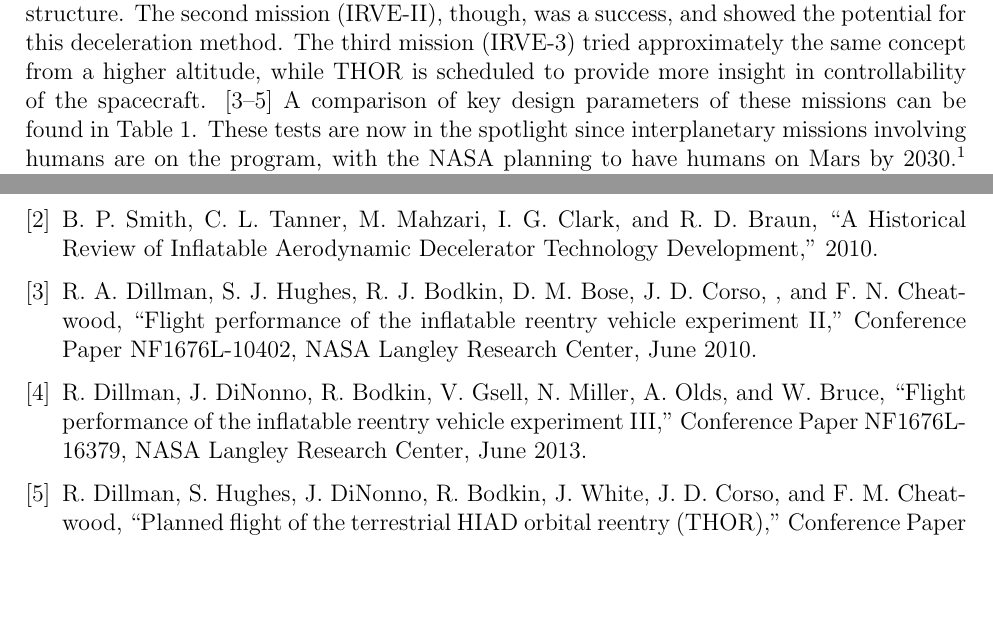
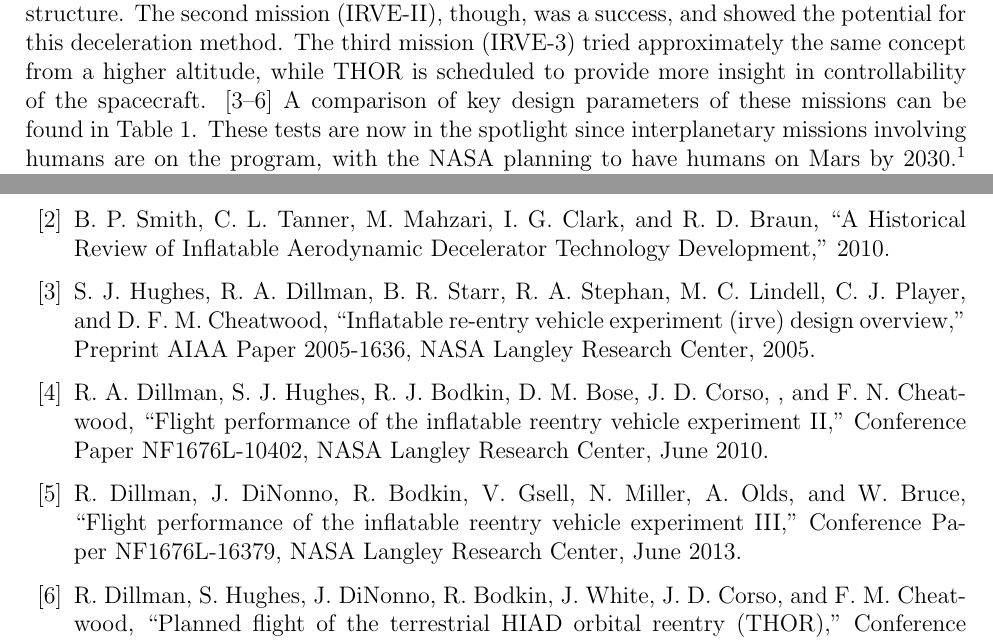
Before and after one commit to DawudH/DSE-AEROSHELL02, a LaTeX document (01_PL_PROJECT_PLAN/Report.tex, which reads 01_PL_PROJECT_PLAN/Chapter/Project_description.tex): two parts of pages 8 and 23 of 27, joined at a grey line, cut so that both start at the same text, the shorter picture padded with empty space. Compiled offline with pdfLaTeX; a LaTeX package or settings file that is missing is left out.

Commit message:
merge conflict resolved again

```diff
--- a/01_PL_PROJECT_PLAN/Chapter/Project_description.tex
+++ b/01_PL_PROJECT_PLAN/Chapter/Project_description.tex
@@ -8,8 +8,9 @@ Ever since successful manned missions to the moon, the next interest has lain in
 The mission need statement may thus be formulated as: Design a sysytem to perform an entry on Mars while keeping loads within the limits of what the human body can endure while adhering to launch constraints in the form of launcher fairing and entry mass. Since Mars is the most challenging case for such a mission, it is used as mission case for the project at hand. \cite{projectguide}
 
 
+
 A very promising design to perform such an entry is an inflatable guidable entry vehicle using a \gls{hiad}, since it allows a decrease in aircraft mass and respects fairing dimensions in stowed condition. Previous missions comparable to the to-be-developed mission have been performed by \gls{nasa}, demonstrating the controllability of an inflatable aeroshell, as early as in the 1960s. Multiple concepts were developed: a chute that is held under tension with a pressurized toroid that was attached to the structure in one case and trailed the spacecraft using a tow in the other case. These concepts were developed to allow re-entry on Earth and Mars, but were discontinued when problems arose during deployment and contemporary parachute technology proved sufficient for the design goals back then. \citep{hiadhistory}
-A pressurized cone containing multiple toroids is another option that receives considerable attention from NASA in the form of three missions performed in the last six years. A fourth mission is planned in 2016. The first IRVE mission spacecraft failed to deploy it's inflatable structure. The second mission (IRVE-II), though, was a success, and showed the potential for this deceleration method. The third mission (IRVE-3) tried approximately the same concept from a higher altitude, while THOR is scheduled to provide more insight in controllability of the spacecraft. \cite{irve2,irve3,thor}
+A pressurized cone containing multiple toroids is another option that receives considerable attention from NASA in the form of three missions performed in the last six years. A fourth mission is planned in 2016. The first IRVE mission spacecraft failed to deploy it's inflatable structure. The second mission (IRVE-II), though, was a success, and showed the potential for this deceleration method. The third mission (IRVE-3) tried approximately the same concept from a higher altitude, while THOR is scheduled to provide more insight in controllability of the spacecraft. \cite{irve,irve2,irve3,thor}
 A comparison of key design parameters of these missions can be found in Table \ref{tab:hiadcomparison}.
 These tests are now in the spotlight since interplanetary missions involving humans are on the program, with the NASA planning to have humans on Mars by 2030.\footnote{URL: http://www.space.com/24268-manned-mars-mission-nasa-feasibility.html. Accessed: 22 April 2015} Since transporting humans puts constraints on maximum deceleration, the present project may provide means to decelerate the interplanetary spacecraft with lower accelerations while being a more light-weight solution than current thruster designs.
 
```
